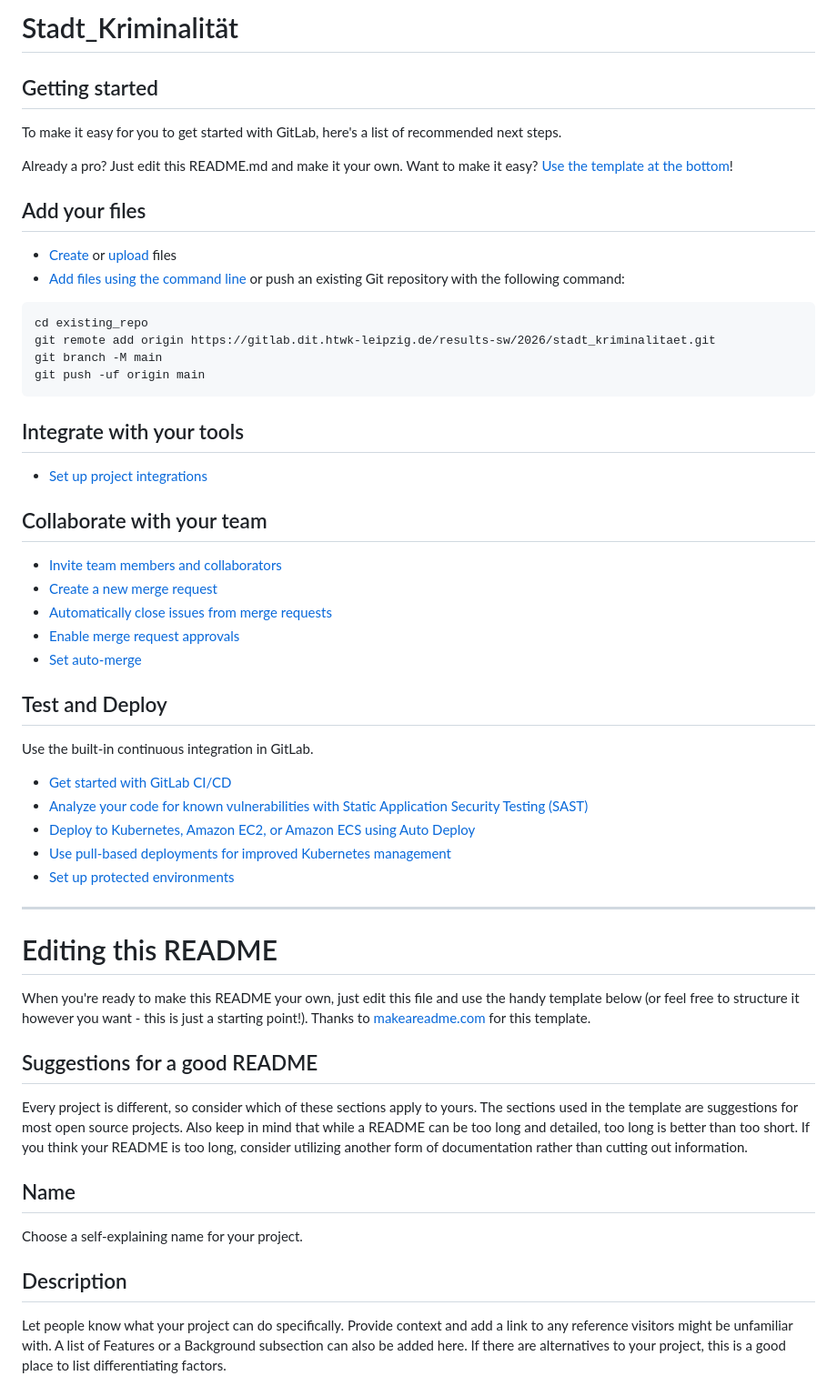
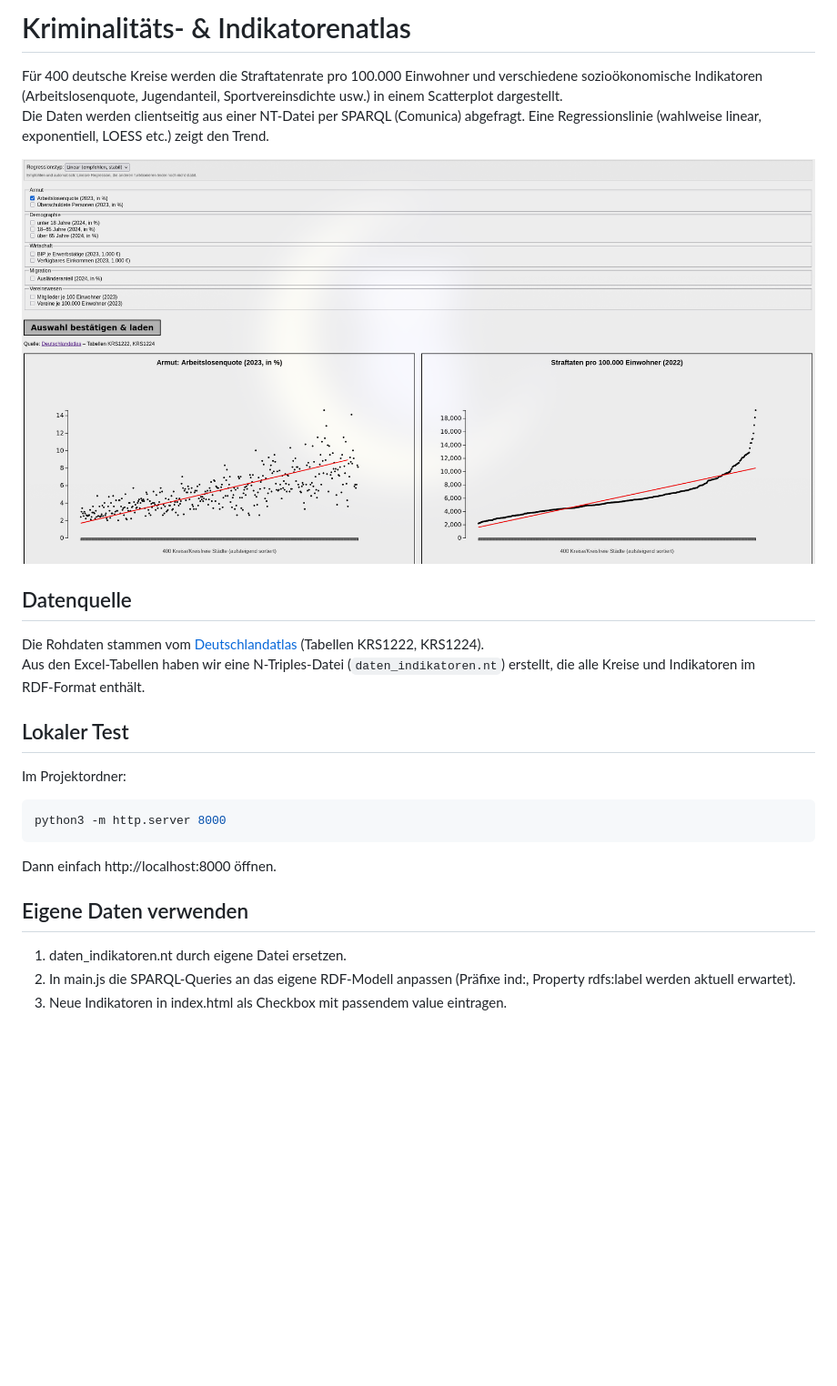
Before and after one commit to juandmcr/Kriminalitaet-Deutschland, a Markdown page: README.md, the part around one of its changes. Shown at 91% size. Rendered like a GitHub page; pictures changed too: .screenshot.png (added); blank space fills up the shorter version.

````diff
--- a/README.md
+++ b/README.md
@@ -1,58 +1,27 @@
-# Stadt_Kriminalität
+# Kriminalitäts- & Indikatorenatlas
 
-## Getting started
+Für 400 deutsche Kreise werden die Straftatenrate pro 100.000 Einwohner und verschiedene sozioökonomische Indikatoren (Arbeitslosenquote, Jugendanteil, Sportvereinsdichte usw.) in einem Scatterplot dargestellt.
+Die Daten werden clientseitig aus einer NT‑Datei per SPARQL (Comunica) abgefragt. Eine Regressionslinie (wahlweise linear, exponentiell, LOESS etc.) zeigt den Trend.
 
-To make it easy for you to get started with GitLab, here's a list of recommended next steps.
+![Screenshot](.screenshot.png)
 
-Already a pro? Just edit this README.md and make it your own. Want to make it easy? [Use the template at the bottom](#editing-this-readme)!
+## Datenquelle
 
-## Add your files
+Die Rohdaten stammen vom [Deutschlandatlas](https://www.deutschlandatlas.bund.de/SharedDocs/Downloads/DE/Deutschlandatlas-Daten.html) (Tabellen KRS1222, KRS1224).
+Aus den Excel‑Tabellen haben wir eine N‑Triples‑Datei (`daten_indikatoren.nt`) erstellt, die alle Kreise und Indikatoren im RDF‑Format enthält.
 
-* [Create](https://docs.gitlab.com/user/project/repository/web_editor/#create-a-file) or [upload](https://docs.gitlab.com/user/project/repository/web_editor/#upload-a-file) files
-* [Add files using the command line](https://docs.gitlab.com/topics/git/add_files/#add-files-to-a-git-repository) or push an existing Git repository with the following command:
+## Lokaler Test
 
+Im Projektordner:
+
+```bash
+python3 -m http.server 8000
 ```
-cd existing_repo
-git remote add origin https://gitlab.dit.htwk-leipzig.de/results-sw/2026/stadt_kriminalitaet.git
-git branch -M main
-git push -uf origin main
-```
+Dann einfach http://localhost:8000 öffnen.
 
-## Integrate with your tools
+## Eigene Daten verwenden
 
-* [Set up project integrations](https://gitlab.dit.htwk-leipzig.de/results-sw/2026/stadt_kriminalitaet/-/settings/integrations)
+1. daten_indikatoren.nt durch eigene Datei ersetzen.
+2. In main.js die SPARQL‑Queries an das eigene RDF‑Modell anpassen (Präfixe ind:, Property rdfs:label werden aktuell erwartet).
+3. Neue Indikatoren in index.html als Checkbox mit passendem value eintragen.
 
-## Collaborate with your team
-
-* [Invite team members and collaborators](https://docs.gitlab.com/user/project/members/)
-* [Create a new merge request](https://docs.gitlab.com/user/project/merge_requests/creating_merge_requests/)
-* [Automatically close issues from merge requests](https://docs.gitlab.com/user/project/issues/managing_issues/#closing-issues-automatically)
-* [Enable merge request approvals](https://docs.gitlab.com/user/project/merge_requests/approvals/)
-* [Set auto-merge](https://docs.gitlab.com/user/project/merge_requests/auto_merge/)
-
-## Test and Deploy
-
-Use the built-in continuous integration in GitLab.
-
-* [Get started with GitLab CI/CD](https://docs.gitlab.com/ci/quick_start/)
-* [Analyze your code for known vulnerabilities with Static Application Security Testing (SAST)](https://docs.gitlab.com/user/application_security/sast/)
-* [Deploy to Kubernetes, Amazon EC2, or Amazon ECS using Auto Deploy](https://docs.gitlab.com/topics/autodevops/requirements/)
-* [Use pull-based deployments for improved Kubernetes management](https://docs.gitlab.com/user/clusters/agent/)
-* [Set up protected environments](https://docs.gitlab.com/ci/environments/protected_environments/)
-
-***
-
-# Editing this README
-
-When you're ready to make this README your own, just edit this file and use the handy template below (or feel free to structure it however you want - this is just a starting point!). Thanks to [makeareadme.com](https://www.makeareadme.com/) for this template.
-
-## Suggestions for a good README
-
-Every project is different, so consider which of these sections apply to yours. The sections used in the template are suggestions for most open source projects. Also keep in mind that while a README can be too long and detailed, too long is better than too short. If you think your README is too long, consider utilizing another form of documentation rather than cutting out information.
-
-## Name
-Choose a self-explaining name for your project.
-
-## Description
-Let people know what your project can do specifically. Provide context and add a link to any reference visitors might be unfamiliar with. A list of Features or a Background subsection can also be added here. If there are alternatives to your project, this is a good place to list differentiating factors.
-
````
Also changed, not shown: other parts of README.md (+1 -33 lines), 11 other files.
